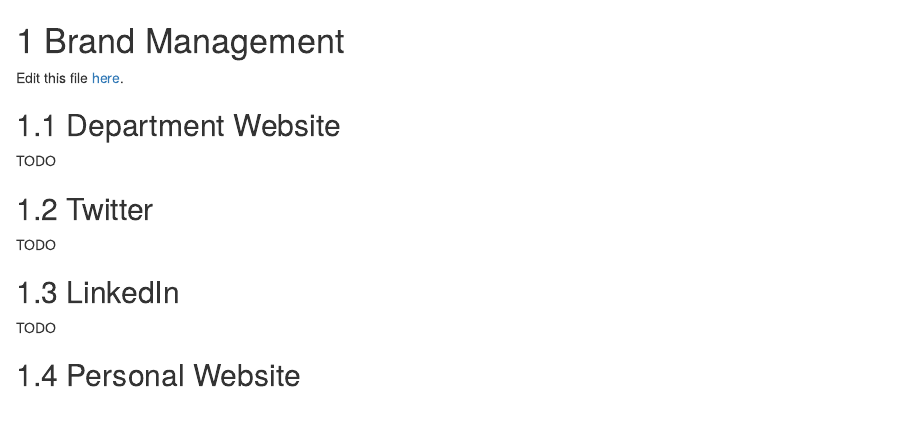
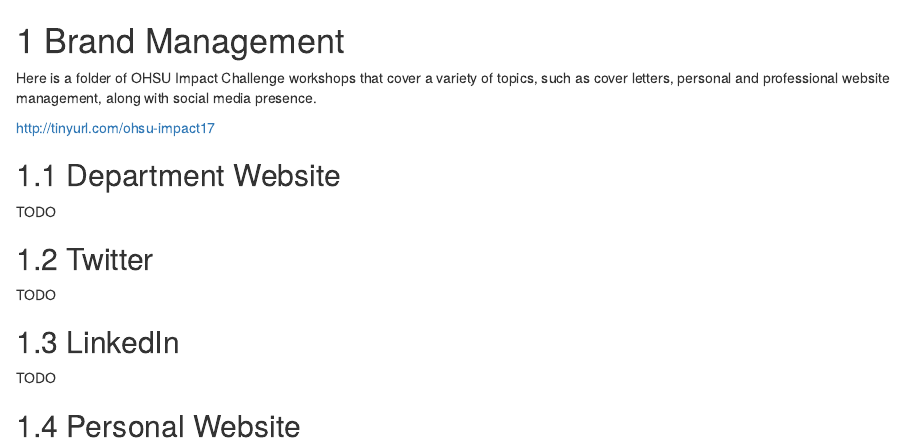
Before and after one commit to atacamagroup/survivalguide, an R Markdown document (03-branding.Rmd): the page in a window 1100 px wide, from its top. Rendered offline with R 4.5, knitr and Pandoc, with nearby package versions; drawn as R Markdown's standard HTML page in place of the format the file asks for.

Commit message:
Add OHSU Impact Challenge link

```diff
--- a/03-branding.Rmd
+++ b/03-branding.Rmd
@@ -1,6 +1,8 @@
 # Brand Management {#brand-management}
 
-Edit this file [here](https://github.com/atacamagroup/handbook/blob/master/03-branding.Rmd).
+Here is a folder of OHSU Impact Challenge workshops that cover a variety of topics, such as cover letters, personal and professional website management, along with social media presence.
+
+http://tinyurl.com/ohsu-impact17
 
 ## Department Website
 
```
